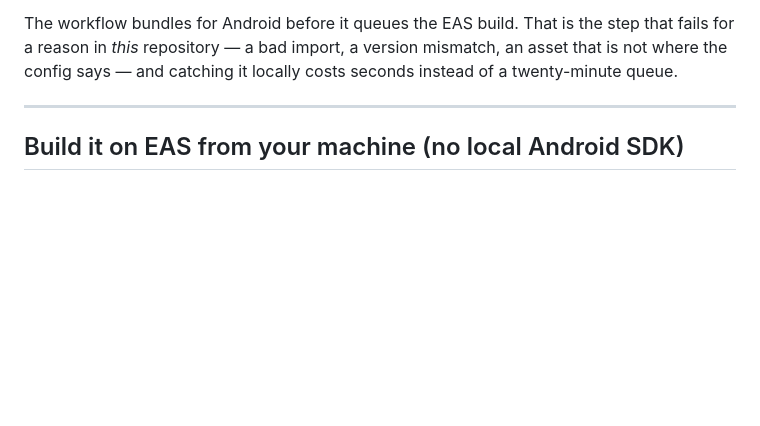
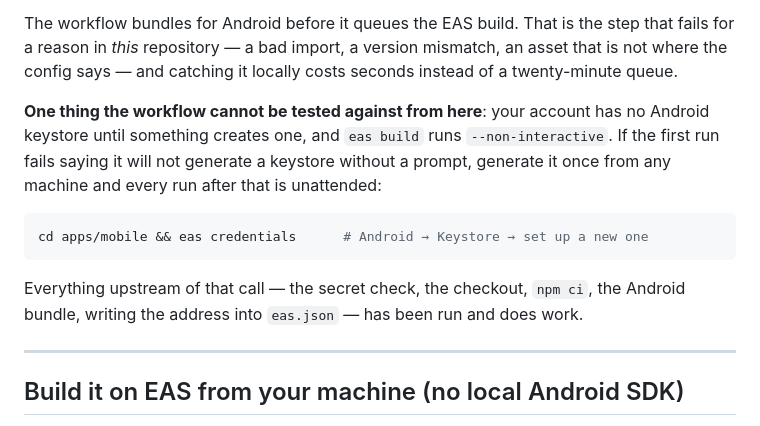
Before and after one commit to alliancestreetgoa-lang/rabbitfarmers, a Markdown page: docs/12-android-and-ios-builds.md, the part around the change. Drawn GitHub-style; blank space fills up the shorter version.

Commit message:
Note the one first-run failure the workflow cannot rehearse
An account with no Android keystore, and `eas build --non-interactive`.
Whether current eas-cli generates one unattended is not something this
environment can establish — expo.dev is unreachable from it — so the
doc says what to do if it does not, rather than guessing that it will.

````diff
--- a/docs/12-android-and-ios-builds.md
+++ b/docs/12-android-and-ios-builds.md
@@ -91,6 +91,20 @@ The workflow bundles for Android before it queues the EAS build. That is the
 step that fails for a reason in *this* repository — a bad import, a version
 mismatch, an asset that is not where the config says — and catching it locally
 costs seconds instead of a twenty-minute queue.
+
+**One thing the workflow cannot be tested against from here**: your account has
+no Android keystore until something creates one, and `eas build` runs
+`--non-interactive`. If the first run fails saying it will not generate a
+keystore without a prompt, generate it once from any machine and every run
+after that is unattended:
+
+```bash
+cd apps/mobile && eas credentials      # Android → Keystore → set up a new one
+```
+
+Everything upstream of that call — the secret check, the checkout, `npm ci`,
+the Android bundle, writing the address into `eas.json` — has been run and does
+work.
 
 ---
 
````
